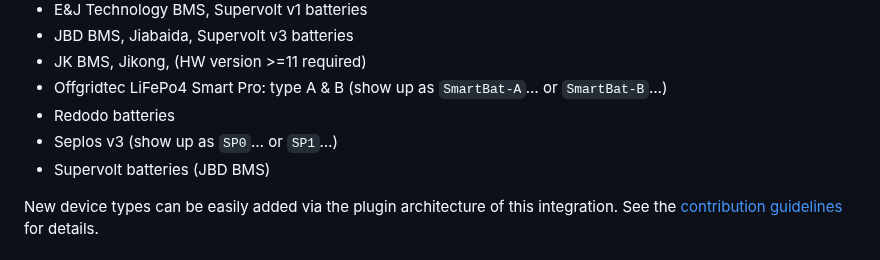
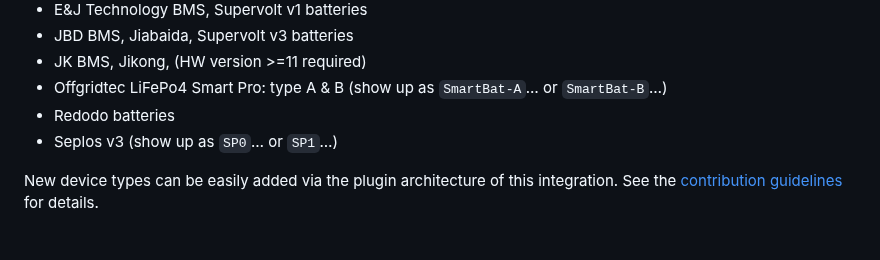
Before and after one commit to patman15/BMS_BLE-HA, a Markdown page: README.md, the part around the change. Drawn GitHub-style.

Commit message:
Update README.md
cleaned supported devices

```diff
--- a/README.md
+++ b/README.md
@@ -26,7 +26,6 @@ This integration allows to monitor Bluetooth Low Energy (BLE) battery management
 - Offgridtec LiFePo4 Smart Pro: type A & B (show up as `SmartBat-A`&#x2026; or `SmartBat-B`&#x2026;)
 - Redodo batteries
 - Seplos v3 (show up as `SP0`&#x2026; or `SP1`&#x2026;)
-- Supervolt batteries (JBD BMS)
 
 New device types can be easily added via the plugin architecture of this integration. See the [contribution guidelines](CONTRIBUTING.md) for details.
 
```
